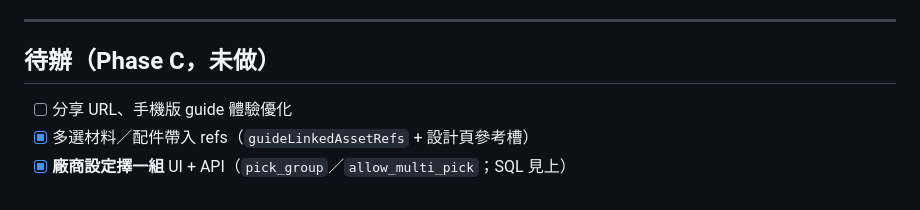
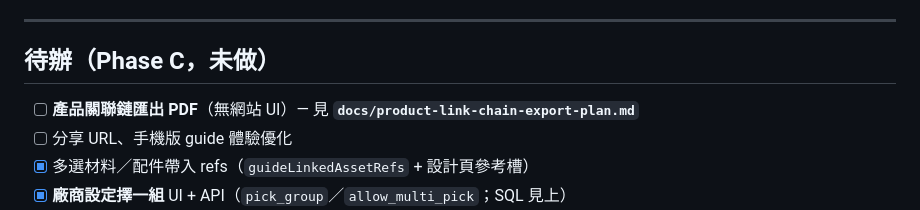
Before and after one commit to taskmatching-stack/matchdo, a Markdown page: docs/PROGRESS-vendor-styles-and-product-tree.md, the part around the change. Rendered like a GitHub page.

Commit message:
docs: 產品關聯鏈匯出 PDF 規劃（僅 PDF、無網站 UI）
Co-authored-by: Cursor <cursoragent@cursor.com>

```diff
--- a/docs/PROGRESS-vendor-styles-and-product-tree.md
+++ b/docs/PROGRESS-vendor-styles-and-product-tree.md
@@ -178,6 +178,7 @@ cd ~/matchdo && git fetch origin main && git reset --hard origin/main && gcloud
 
 ## 待辦（Phase C，未做）
 
+- [ ] **產品關聯鏈匯出 PDF**（無網站 UI）— 見 **`docs/product-link-chain-export-plan.md`**
 - [ ] 分享 URL、手機版 guide 體驗優化
 - [x] 多選材料／配件帶入 refs（`guideLinkedAssetRefs` + 設計頁參考槽）
 - [x] **廠商設定擇一組** UI + API（`pick_group`／`allow_multi_pick`；SQL 見上）
```
Also changed, not shown: docs/product-link-chain-export-plan.md (added, +142 -0 lines), docs/vendor-asset-prototype-links.md (+1 -0 lines).
